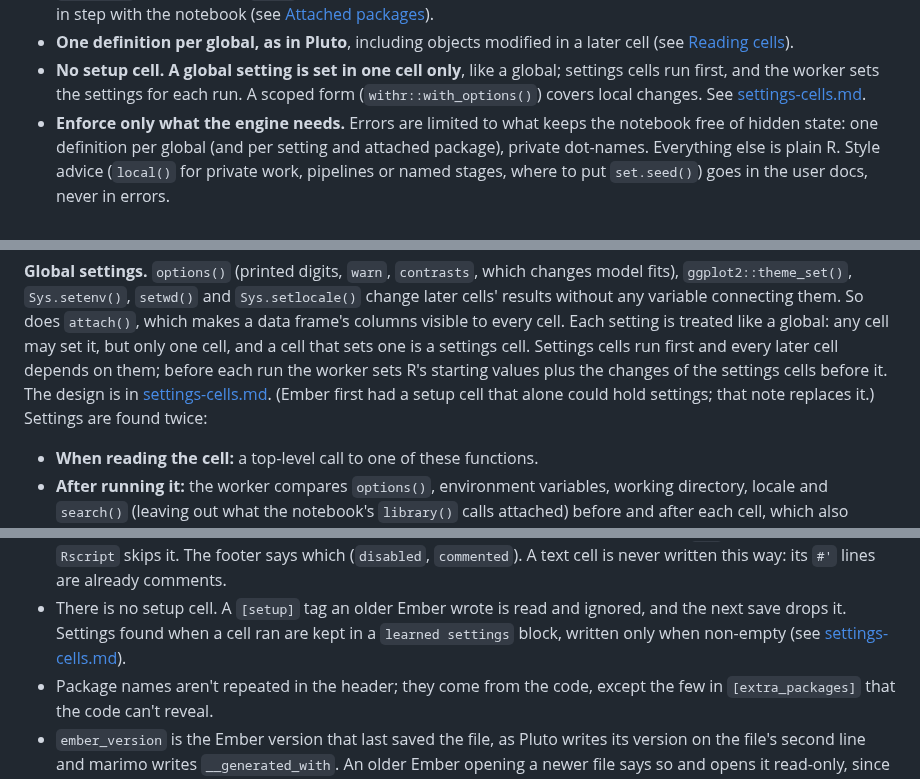
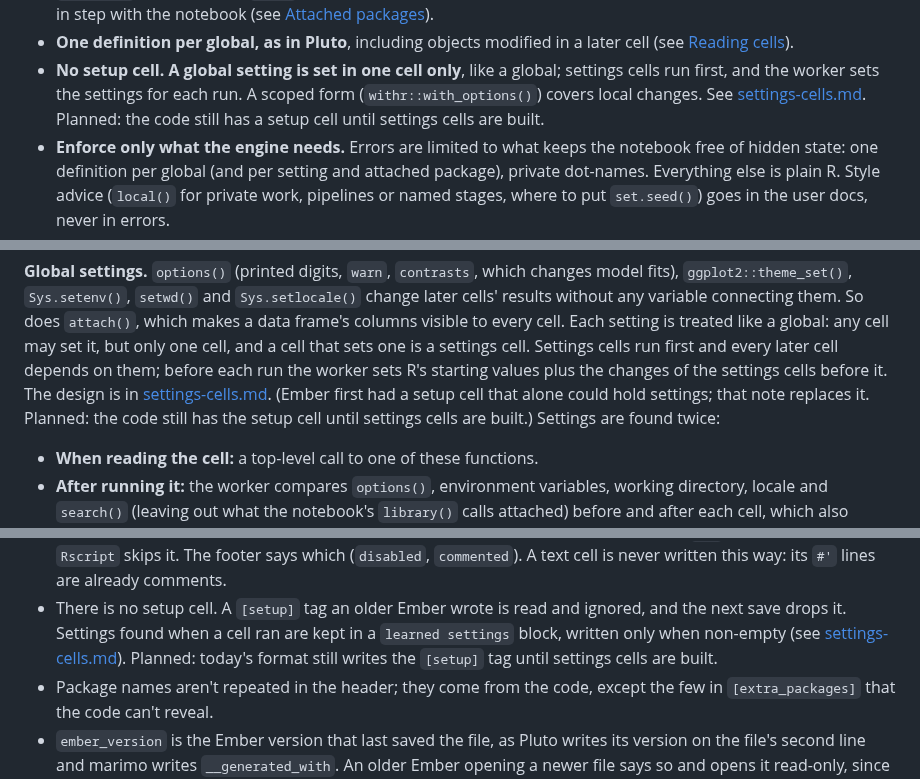
Before and after one commit to jowch/Ember, a Markdown page: docs/design.md, 3 parts joined by grey strips. GitHub-like rendering.

```diff
--- a/docs/design.md
+++ b/docs/design.md
@@ -92,7 +92,8 @@ repository depends on them.
 - **No setup cell. A global setting is set in one cell only**, like a
   global; settings cells run first, and the worker sets the settings for
   each run. A scoped form (`withr::with_options()`) covers local changes.
-  See [settings-cells.md](settings-cells.md).
+  See [settings-cells.md](settings-cells.md). Planned: the code still has
+  a setup cell until settings cells are built.
 - **Enforce only what the engine needs.** Errors are limited to what keeps
   the notebook free of hidden state: one definition per global (and per
   setting and attached package), private dot-names. Everything else is
@@ -443,7 +444,8 @@ Settings cells run first and every later cell depends on them; before each
 run the worker sets R's starting values plus the changes of the settings
 cells before it. The design is in [settings-cells.md](settings-cells.md).
 (Ember first had a setup cell that alone could hold settings; that note
-replaces it.) Settings are found twice:
+replaces it. Planned: the code still has the setup cell until settings
+cells are built.) Settings are found twice:
 
 - **When reading the cell:** a top-level call to one of these functions.
 - **After running it:** the worker compares `options()`, environment
@@ -812,7 +814,8 @@ load("fits.RData")
 - There is no setup cell. A `[setup]` tag an older Ember wrote is read and
   ignored, and the next save drops it. Settings found when a cell ran are
   kept in a `learned settings` block, written only when non-empty (see
-  [settings-cells.md](settings-cells.md)).
+  [settings-cells.md](settings-cells.md)). Planned: today's format still
+  writes the `[setup]` tag until settings cells are built.
 - Package names aren't repeated in the header; they come from the code,
   except the few in `[extra_packages]` that the code can't reveal.
 - `ember_version` is the Ember version that last saved the file, as Pluto
```
Also changed, not shown: docs/design-gaps.md (+14 -6 lines).
